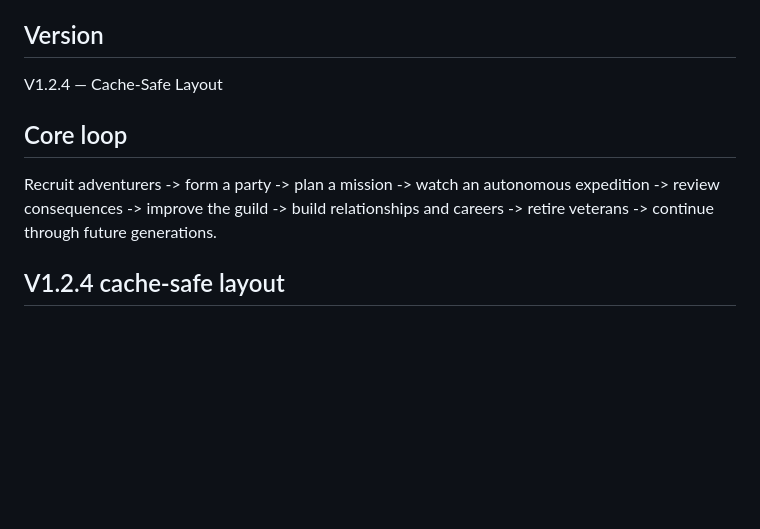
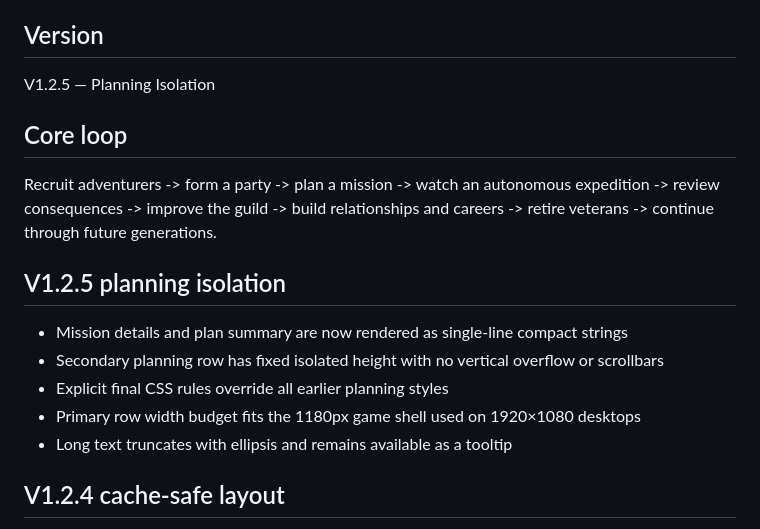
Before and after one commit to gkrayd/guild-legacy, a Markdown page: README.md, the part around the change. Rendered like a GitHub page; blank space fills up the shorter version.

Commit message:
Document V1.2.5 planning isolation

```diff
--- a/README.md
+++ b/README.md
@@ -3,10 +3,17 @@
 Guild Legacy is a mobile-landscape medieval fantasy guild simulation centered on autonomous expeditions, persistent adventurers, relationships, recovery and generational legacy.
 
 ## Version
-V1.2.4 — Cache-Safe Layout
+V1.2.5 — Planning Isolation
 
 ## Core loop
 Recruit adventurers -> form a party -> plan a mission -> watch an autonomous expedition -> review consequences -> improve the guild -> build relationships and careers -> retire veterans -> continue through future generations.
+
+## V1.2.5 planning isolation
+- Mission details and plan summary are now rendered as single-line compact strings
+- Secondary planning row has fixed isolated height with no vertical overflow or scrollbars
+- Explicit final CSS rules override all earlier planning styles
+- Primary row width budget fits the 1180px game shell used on 1920×1080 desktops
+- Long text truncates with ellipsis and remains available as a tooltip
 
 ## V1.2.4 cache-safe layout
 - Versioned CSS and JavaScript URLs prevent GitHub Pages/browser cache from mixing new HTML with old styles
```
